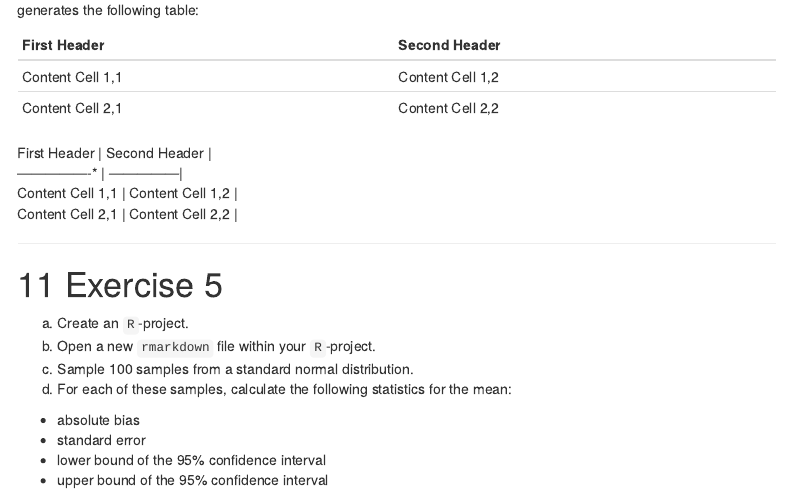
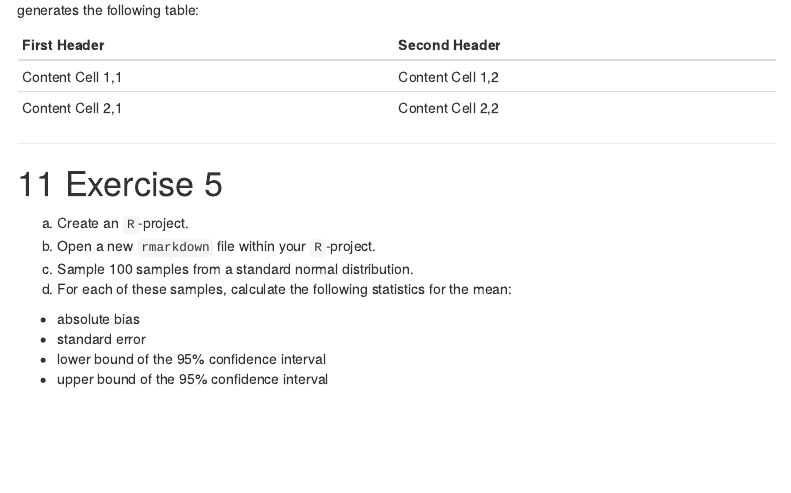
Before and after one commit to gerkovink/Markup-Programming, an R Markdown document (Wk4/Exercise 5.Rmd): the page in a window 1100 px wide, from 3390 px down. Rendered offline with R 4.5, knitr and Pandoc, with nearby package versions; menus at the side of the page are left out.

Commit message:
update exercise 5

```diff
--- a/Wk4/Exercise 5.Rmd
+++ b/Wk4/Exercise 5.Rmd
@@ -174,11 +174,6 @@ First Header      | Second Header
 Content Cell 1,1  | Content Cell 1,2
 Content Cell 2,1  | Content Cell 2,2
 
-| First Header      | Second Header    |
-| ----------------* | *---------------*|
-| Content Cell 1,1  | Content Cell 1,2 |
-| Content Cell 2,1  | Content Cell 2,2 |
-
 ---
 
 # Exercise 5
```
Also changed, not shown: Wk4/Exercise_5.html.
